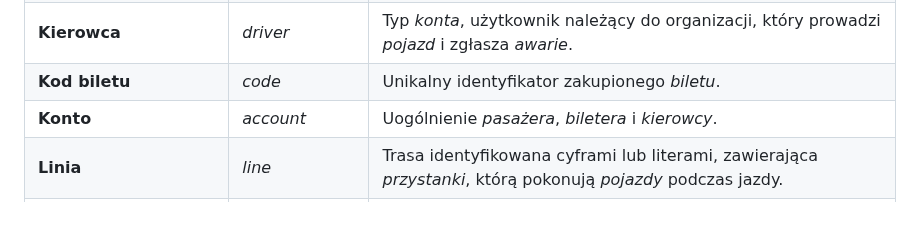
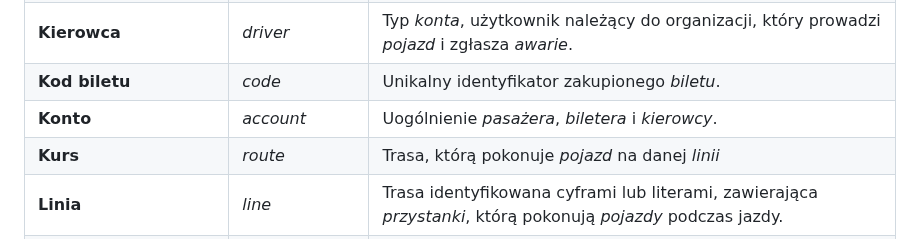
Before and after one commit to PWR-ACS-SE-24/SoftwareSystemDesign, a Markdown page: documentation/course/E1.md, the part around one of its changes. Rendered like a GitHub page; blank space fills up the shorter version.

```diff
--- a/documentation/course/E1.md
+++ b/documentation/course/E1.md
@@ -60,6 +60,7 @@ W zakres projektu wchodzi:
 | **Kierowca**                    | _driver_              | Typ _konta_, użytkownik należący do organizacji, który prowadzi _pojazd_ i zgłasza _awarie_.                                     |
 | **Kod biletu**                  | _code_                | Unikalny identyfikator zakupionego _biletu_.                                                                                     |
 | **Konto**                       | _account_             | Uogólnienie _pasażera_, _biletera_ i _kierowcy_.                                                                                 |
+| **Kurs**                        | _route_               | Trasa, którą pokonuje _pojazd_ na danej _linii_                                                                                  |
 | **Linia**                       | _line_                | Trasa identyfikowana cyframi lub literami, zawierająca _przystanki_, którą pokonują _pojazdy_ podczas jazdy.                     |
 | **Logistyka**                   | _logistics_           | Część systemu odpowiedzialna za _pojazdy_, _przystanki_, _rozkłady jazdy_ i _awarie_.                                            |
 | **Mandat**                      | _fine_                | Kara pieniężna, którą _bileter_ może nałożyć na _pasażera_ za nieważny _bilet_.                                                  |
```
Also changed, not shown: other parts of documentation/course/E1.md (+136 -0 lines).
